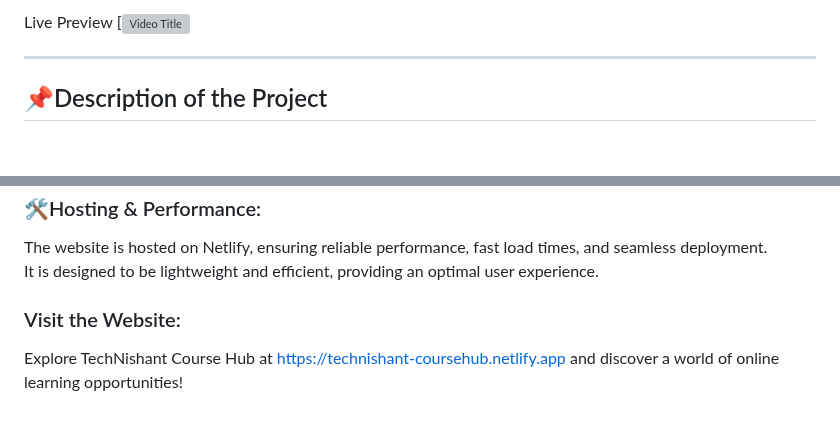
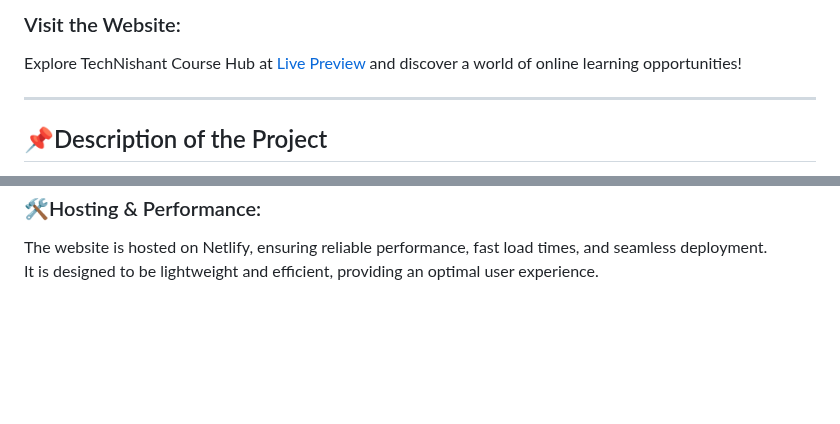
Before and after one commit to TechNishant204/EduWebProj, a Markdown page: README.md, 2 parts joined by grey strips. Drawn GitHub-style; blank space fills up the shorter version; grey boxes are pictures that could not be loaded.

```diff
--- a/README.md
+++ b/README.md
@@ -1,5 +1,7 @@
-Live Preview
-[![Video Title]([screen-capture.webm](https://github.com/user-attachments/assets/91b02a7f-c88a-402e-9bd5-d6fb0e8f0582))
+
+<h3>Visit the Website:</h3>
+<p>Explore TechNishant Course Hub at <a href="https://technishant-coursehub.netlify.app">Live Preview </a> and discover a world of online learning opportunities!</p>
+
 
 <hr>
 <h2>📌Description of the Project</h2>
@@ -56,6 +58,3 @@ Accessibility is a core focus of the website, with features like screen reader c
 <p>The website is hosted on Netlify, ensuring reliable performance, fast load times, and seamless deployment.<br>
   It is designed to be lightweight and efficient, providing an optimal user experience.
 </p>
-
-<h3>Visit the Website:</h3>
-<p>Explore TechNishant Course Hub at <a href="https://technishant-coursehub.netlify.app">https://technishant-coursehub.netlify.app</a> and discover a world of online learning opportunities!</p>
```
